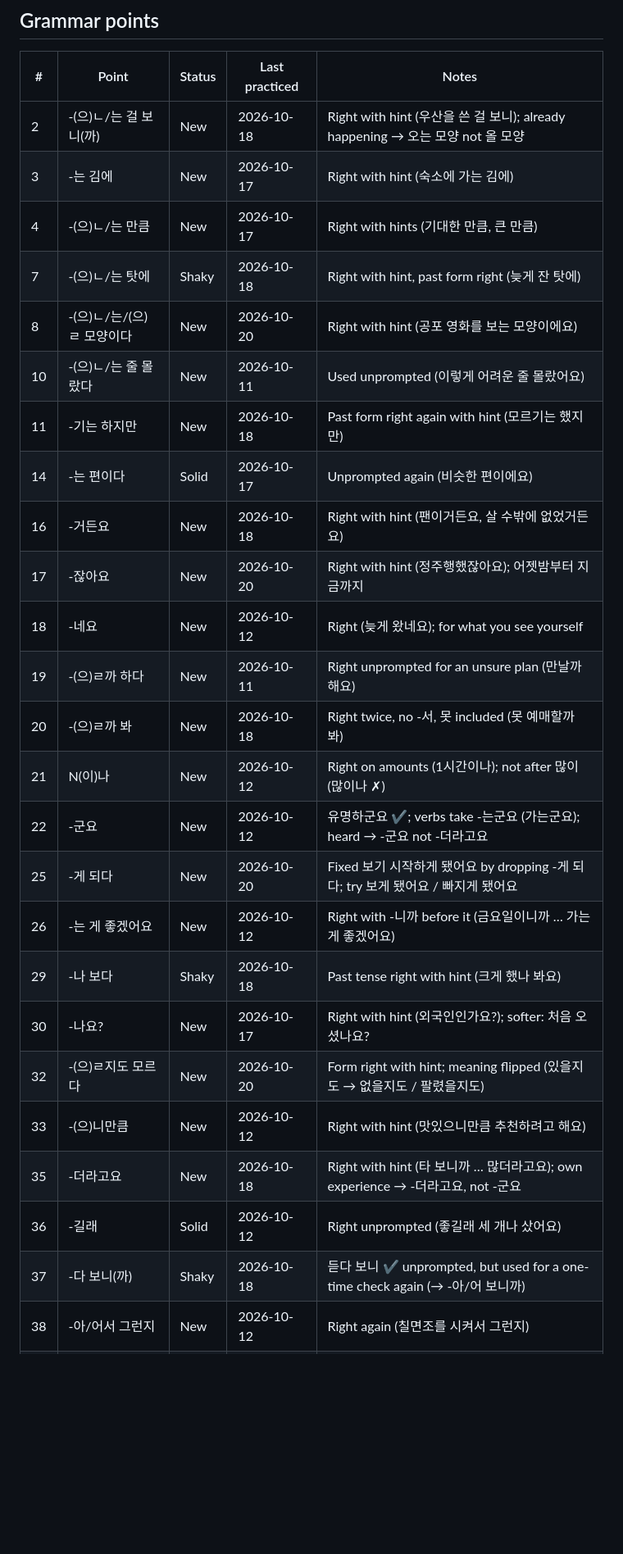
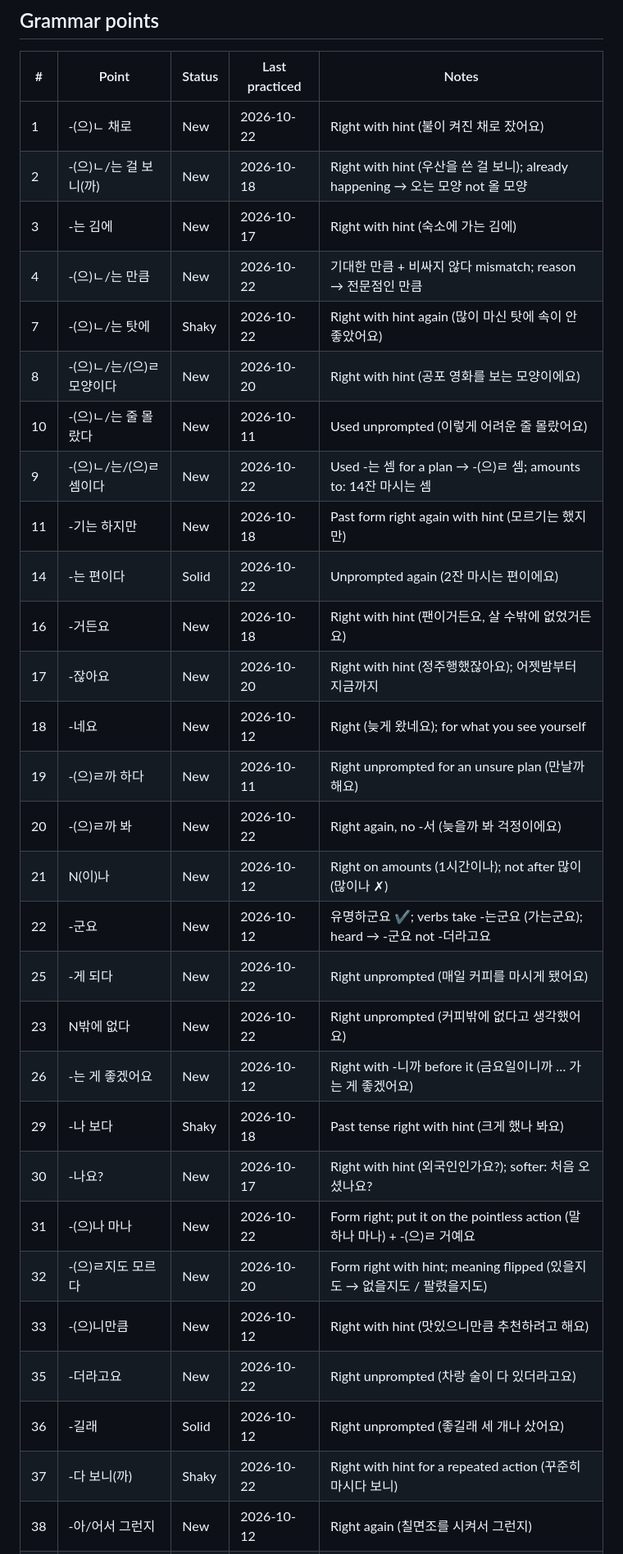
Before and after one commit to jeffreykeddaue5/KoreanLearning, a Markdown page: KoreanProgress.md, the part around one of its changes. Shown at 82% size. GitHub-like rendering; blank space fills up the shorter version.

Commit message:
Session 2026-10-22: #1, #9, #23, #31, #47 + review #7, #37
strong: 쏟을 뻔했어요, 켜진 채로, 커피밖에 없다고, 마시다 보니, 늦을까 봐 · fix: 커피를 마시다, 마실 셈, 말하나 마나 + 거예요, 예약하면, 전문점인 만큼

```diff
--- a/KoreanProgress.md
+++ b/KoreanProgress.md
@@ -8,30 +8,34 @@ Intermediate. Comfortable with points 1–34, working on 35–44. Builds multi-c
 
 | # | Point | Status | Last practiced | Notes |
 | --- | --- | --- | --- | --- |
+| 1 | -(으)ㄴ 채로 | New | 2026-10-22 | Right with hint (불이 켜진 채로 잤어요) |
 | 2 | -(으)ㄴ/는 걸 보니(까) | New | 2026-10-18 | Right with hint (우산을 쓴 걸 보니); already happening → 오는 모양 not 올 모양 |
 | 3 | -는 김에 | New | 2026-10-17 | Right with hint (숙소에 가는 김에) |
-| 4 | -(으)ㄴ/는 만큼 | New | 2026-10-17 | Right with hints (기대한 만큼, 큰 만큼) |
-| 7 | -(으)ㄴ/는 탓에 | Shaky | 2026-10-18 | Right with hint, past form right (늦게 잔 탓에) |
+| 4 | -(으)ㄴ/는 만큼 | New | 2026-10-22 | 기대한 만큼 + 비싸지 않다 mismatch; reason → 전문점인 만큼 |
+| 7 | -(으)ㄴ/는 탓에 | Shaky | 2026-10-22 | Right with hint again (많이 마신 탓에 속이 안 좋았어요) |
 | 8 | -(으)ㄴ/는/(으)ㄹ 모양이다 | New | 2026-10-20 | Right with hint (공포 영화를 보는 모양이에요) |
 | 10 | -(으)ㄴ/는 줄 몰랐다 | New | 2026-10-11 | Used unprompted (이렇게 어려운 줄 몰랐어요) |
+| 9 | -(으)ㄴ/는/(으)ㄹ 셈이다 | New | 2026-10-22 | Used -는 셈 for a plan → -(으)ㄹ 셈; amounts to: 14잔 마시는 셈 |
 | 11 | -기는 하지만 | New | 2026-10-18 | Past form right again with hint (모르기는 했지만) |
-| 14 | -는 편이다 | Solid | 2026-10-17 | Unprompted again (비슷한 편이에요) |
+| 14 | -는 편이다 | Solid | 2026-10-22 | Unprompted again (2잔 마시는 편이에요) |
 | 16 | -거든요 | New | 2026-10-18 | Right with hint (팬이거든요, 살 수밖에 없었거든요) |
 | 17 | -잖아요 | New | 2026-10-20 | Right with hint (정주행했잖아요); 어젯밤부터 지금까지 |
 | 18 | -네요 | New | 2026-10-12 | Right (늦게 왔네요); for what you see yourself |
 | 19 | -(으)ㄹ까 하다 | New | 2026-10-11 | Right unprompted for an unsure plan (만날까 해요) |
-| 20 | -(으)ㄹ까 봐 | New | 2026-10-18 | Right twice, no -서, 못 included (못 예매할까 봐) |
+| 20 | -(으)ㄹ까 봐 | New | 2026-10-22 | Right again, no -서 (늦을까 봐 걱정이에요) |
 | 21 | N(이)나 | New | 2026-10-12 | Right on amounts (1시간이나); not after 많이 (많이나 ✗) |
 | 22 | -군요 | New | 2026-10-12 | 유명하군요 ✔; verbs take -는군요 (가는군요); heard → -군요 not -더라고요 |
-| 25 | -게 되다 | New | 2026-10-20 | Fixed 보기 시작하게 됐어요 by dropping -게 되다; try 보게 됐어요 / 빠지게 됐어요 |
+| 25 | -게 되다 | New | 2026-10-22 | Right unprompted (매일 커피를 마시게 됐어요) |
+| 23 | N밖에 없다 | New | 2026-10-22 | Right unprompted (커피밖에 없다고 생각했어요) |
 | 26 | -는 게 좋겠어요 | New | 2026-10-12 | Right with -니까 before it (금요일이니까 … 가는 게 좋겠어요) |
 | 29 | -나 보다 | Shaky | 2026-10-18 | Past tense right with hint (크게 했나 봐요) |
 | 30 | -나요? | New | 2026-10-17 | Right with hint (외국인인가요?); softer: 처음 오셨나요? |
+| 31 | -(으)나 마나 | New | 2026-10-22 | Form right; put it on the pointless action (말하나 마나) + -(으)ㄹ 거예요 |
 | 32 | -(으)ㄹ지도 모르다 | New | 2026-10-20 | Form right with hint; meaning flipped (있을지도 → 없을지도 / 팔렸을지도) |
 | 33 | -(으)니만큼 | New | 2026-10-12 | Right with hint (맛있으니만큼 추천하려고 해요) |
-| 35 | -더라고요 | New | 2026-10-18 | Right with hint (타 보니까 … 많더라고요); own experience → -더라고요, not -군요 |
+| 35 | -더라고요 | New | 2026-10-22 | Right unprompted (차랑 술이 다 있더라고요) |
 | 36 | -길래 | Solid | 2026-10-12 | Right unprompted (좋길래 세 개나 샀어요) |
-| 37 | -다 보니(까) | Shaky | 2026-10-18 | 듣다 보니 ✔ unprompted, but used for a one-time check again (→ -아/어 보니까) |
+| 37 | -다 보니(까) | Shaky | 2026-10-22 | Right with hint for a repeated action (꾸준히 마시다 보니) |
 | 38 | -아/어서 그런지 | New | 2026-10-12 | Right again (칠면조를 시켜서 그런지) |
 | 39 | -(으)ㄹ 텐데 | Solid | 2026-10-17 | Unprompted again (못 갈 텐데, 비가 많이 올 텐데) |
 | 40 | -(으)ㄹ걸 그랬다 | Solid | 2026-10-10 | Used unprompted again (일찍 잘걸 그랬어요) |
```
Also changed, not shown: other parts of KoreanProgress.md (+15 -12 lines), sessions/2026-10-22.md (added, +49 -0 lines).
